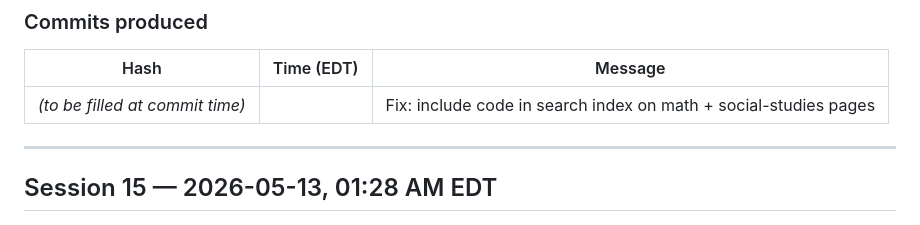
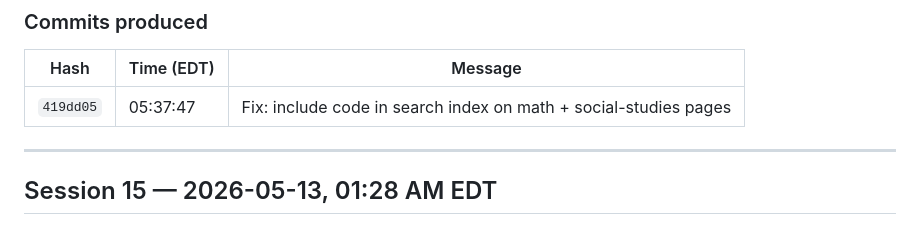
Before and after one commit to rtusiime/njsls, a Markdown page: SESSIONS.md, the part around one of its changes. GitHub-like rendering.

Commit message:
Backfill commit hash + timestamp in Session 16 SESSIONS.md entry
Co-Authored-By: Claude Opus 4.7 (1M context) <noreply@anthropic.com>

```diff
--- a/SESSIONS.md
+++ b/SESSIONS.md
@@ -52,7 +52,7 @@ Two-line change. Code is now part of the substring-search index on both pages, s
 
 | Hash | Time (EDT) | Message |
 |---|---|---|
-| _(to be filled at commit time)_ | | Fix: include code in search index on math + social-studies pages |
+| `419dd05` | 05:37:47 | Fix: include code in search index on math + social-studies pages |
 
 ---
 
```
Also changed, not shown: other parts of SESSIONS.md (+1 -1 lines).
